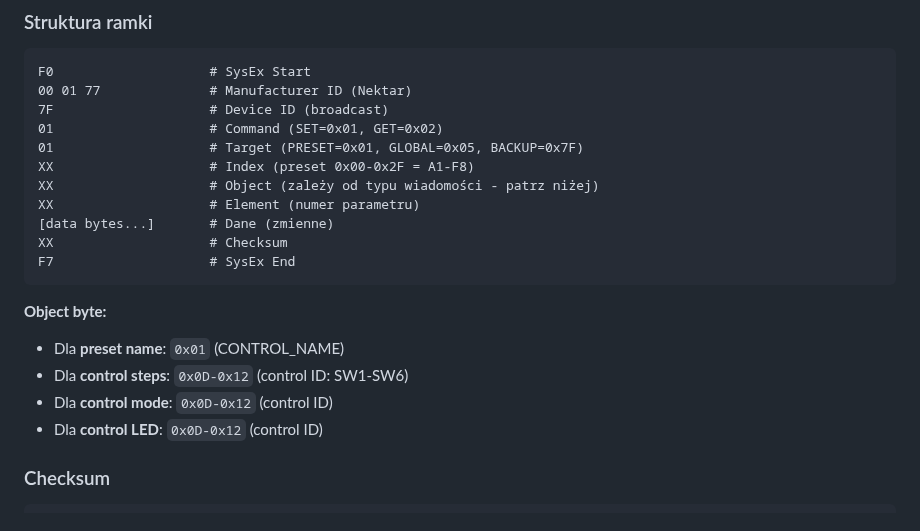
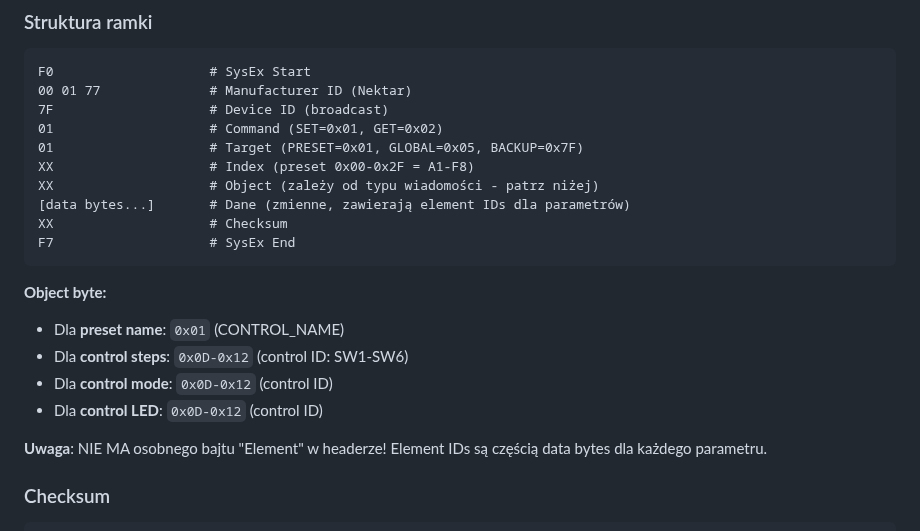
Before and after one commit to wkoziej/paternologia, a Markdown page: SPEC_PACER_EXPORT_v2.md, the part around one of its changes. GitHub-like rendering.

````diff
--- a/SPEC_PACER_EXPORT_v2.md
+++ b/SPEC_PACER_EXPORT_v2.md
@@ -20,8 +20,7 @@ F0                    # SysEx Start
 01                    # Target (PRESET=0x01, GLOBAL=0x05, BACKUP=0x7F)
 XX                    # Index (preset 0x00-0x2F = A1-F8)
 XX                    # Object (zależy od typu wiadomości - patrz niżej)
-XX                    # Element (numer parametru)
-[data bytes...]       # Dane (zmienne)
+[data bytes...]       # Dane (zmienne, zawierają element IDs dla parametrów)
 XX                    # Checksum
 F7                    # SysEx End
 ```
@@ -31,6 +30,8 @@ F7                    # SysEx End
 - Dla **control steps**: `0x0D-0x12` (control ID: SW1-SW6)
 - Dla **control mode**: `0x0D-0x12` (control ID)
 - Dla **control LED**: `0x0D-0x12` (control ID)
+
+**Uwaga**: NIE MA osobnego bajtu "Element" w headerze! Element IDs są częścią data bytes dla każdego parametru.
 
 ### Checksum
 
````
Also changed, not shown: other parts of SPEC_PACER_EXPORT_v2.md (+27 -80 lines), SPEC_PACER_EXPORT_REVIEW.md (deleted, +0 -13 lines).
